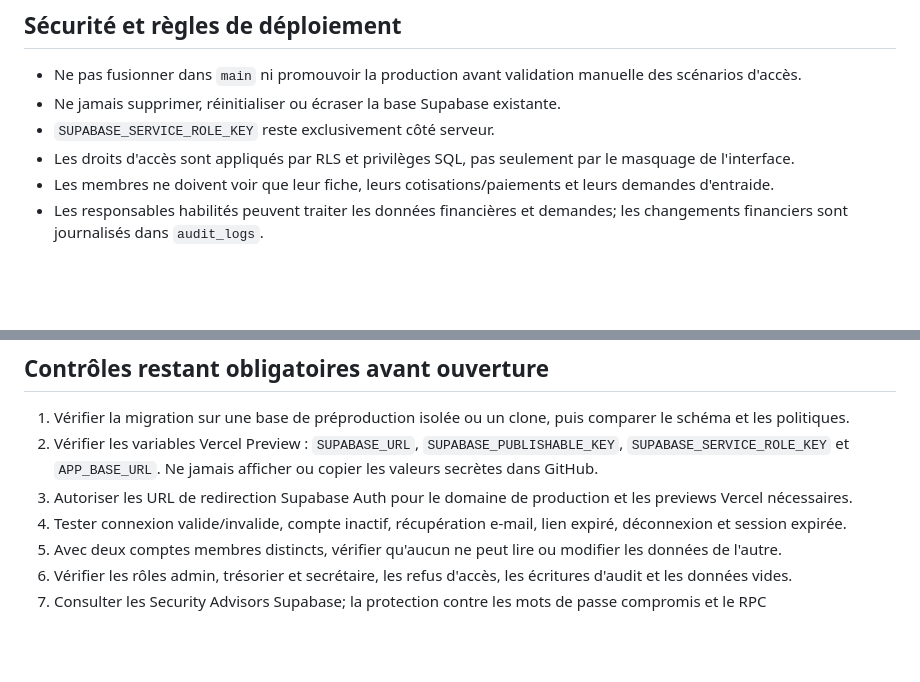
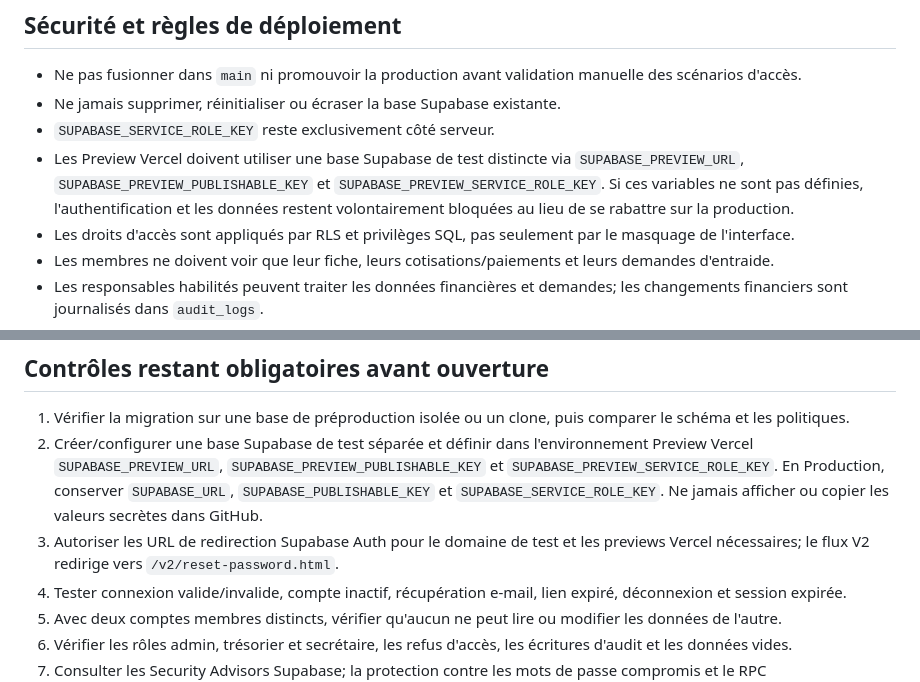
Before and after one commit to MASTOR1422/ASBL-LAS, a Markdown page: REWRITE_V2.md, 2 parts joined by grey strips. Drawn GitHub-style; blank space fills up the shorter version.

Commit message:
docs(security): require isolated Supabase project for previews

```diff
--- a/REWRITE_V2.md
+++ b/REWRITE_V2.md
@@ -14,6 +14,7 @@
 - Ne pas fusionner dans `main` ni promouvoir la production avant validation manuelle des scénarios d'accès.
 - Ne jamais supprimer, réinitialiser ou écraser la base Supabase existante.
 - `SUPABASE_SERVICE_ROLE_KEY` reste exclusivement côté serveur.
+- Les Preview Vercel doivent utiliser une base Supabase de test distincte via `SUPABASE_PREVIEW_URL`, `SUPABASE_PREVIEW_PUBLISHABLE_KEY` et `SUPABASE_PREVIEW_SERVICE_ROLE_KEY`. Si ces variables ne sont pas définies, l'authentification et les données restent volontairement bloquées au lieu de se rabattre sur la production.
 - Les droits d'accès sont appliqués par RLS et privilèges SQL, pas seulement par le masquage de l'interface.
 - Les membres ne doivent voir que leur fiche, leurs cotisations/paiements et leurs demandes d'entraide.
 - Les responsables habilités peuvent traiter les données financières et demandes; les changements financiers sont journalisés dans `audit_logs`.
@@ -30,8 +31,8 @@
 
 ## Contrôles restant obligatoires avant ouverture
 1. Vérifier la migration sur une base de préproduction isolée ou un clone, puis comparer le schéma et les politiques.
-2. Vérifier les variables Vercel Preview : `SUPABASE_URL`, `SUPABASE_PUBLISHABLE_KEY`, `SUPABASE_SERVICE_ROLE_KEY` et `APP_BASE_URL`. Ne jamais afficher ou copier les valeurs secrètes dans GitHub.
-3. Autoriser les URL de redirection Supabase Auth pour le domaine de production et les previews Vercel nécessaires.
+2. Créer/configurer une base Supabase de test séparée et définir dans l'environnement Preview Vercel `SUPABASE_PREVIEW_URL`, `SUPABASE_PREVIEW_PUBLISHABLE_KEY` et `SUPABASE_PREVIEW_SERVICE_ROLE_KEY`. En Production, conserver `SUPABASE_URL`, `SUPABASE_PUBLISHABLE_KEY` et `SUPABASE_SERVICE_ROLE_KEY`. Ne jamais afficher ou copier les valeurs secrètes dans GitHub.
+3. Autoriser les URL de redirection Supabase Auth pour le domaine de test et les previews Vercel nécessaires; le flux V2 redirige vers `/v2/reset-password.html`.
 4. Tester connexion valide/invalide, compte inactif, récupération e-mail, lien expiré, déconnexion et session expirée.
 5. Avec deux comptes membres distincts, vérifier qu'aucun ne peut lire ou modifier les données de l'autre.
 6. Vérifier les rôles admin, trésorier et secrétaire, les refus d'accès, les écritures d'audit et les données vides.
```
